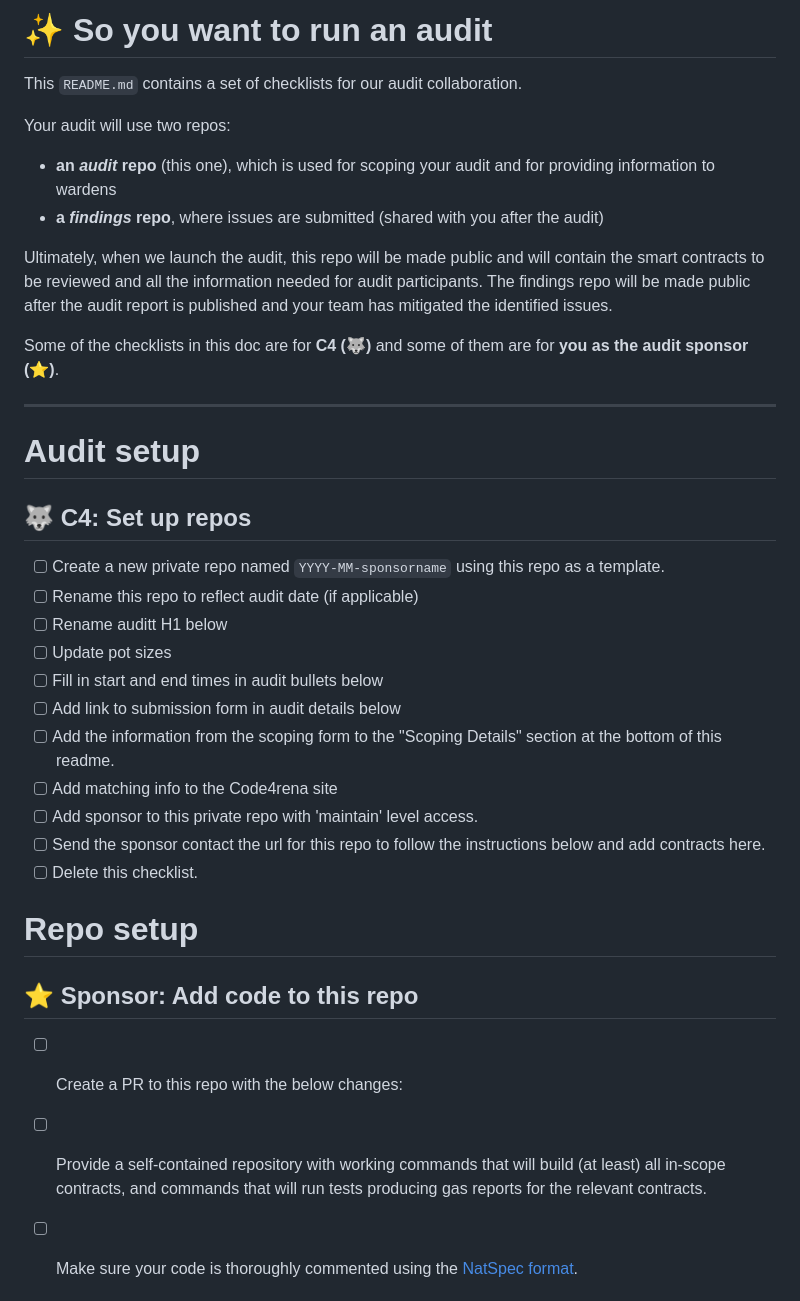
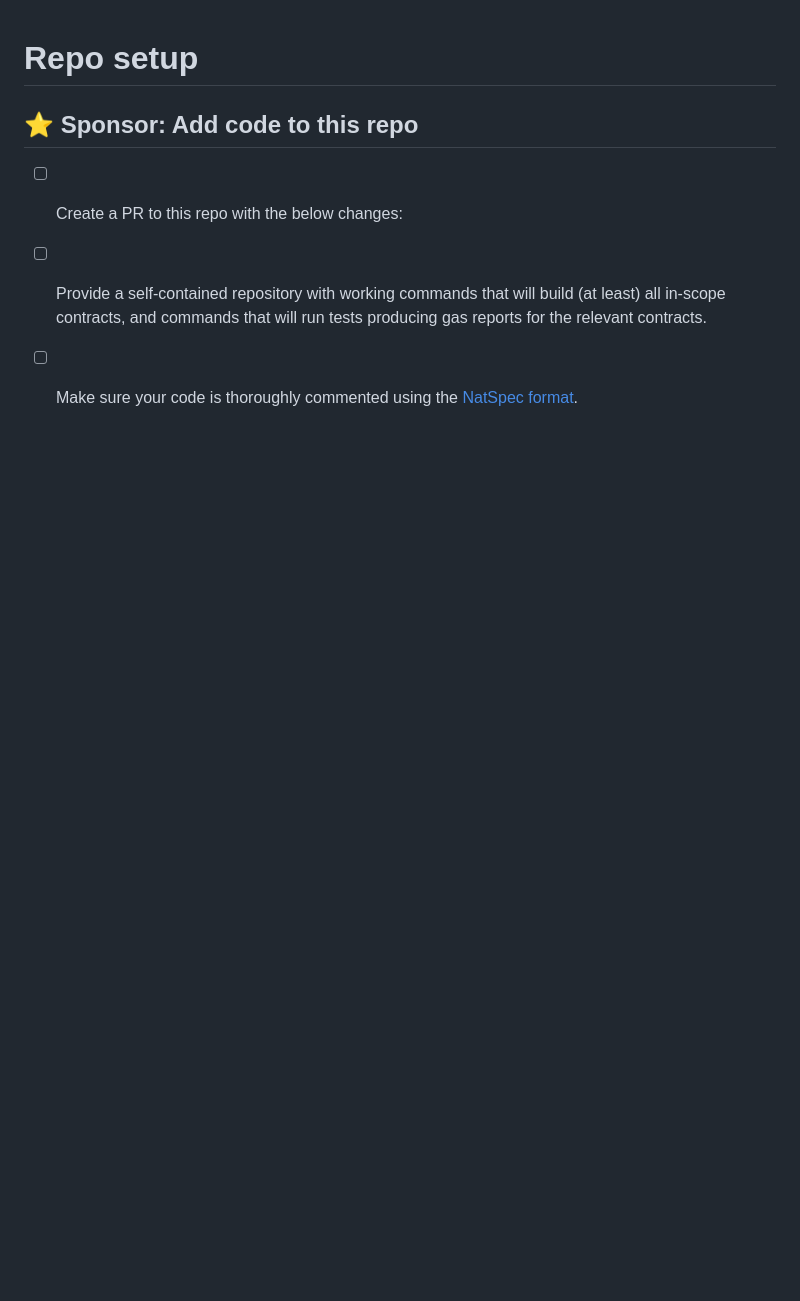
Before and after one commit to code-423n4/2023-10-party, a Markdown page: README.md, the part around the change. GitHub-like rendering; blank space fills up the shorter version.

Commit message:
Update README.md
Remove boilertext, add sponsor team members

```diff
--- a/README.md
+++ b/README.md
@@ -1,32 +1,3 @@
-# ✨ So you want to run an audit
-
-This `README.md` contains a set of checklists for our audit collaboration.
-
-Your audit will use two repos:
-- **an _audit_ repo** (this one), which is used for scoping your audit and for providing information to wardens
-- **a _findings_ repo**, where issues are submitted (shared with you after the audit)
-
-Ultimately, when we launch the audit, this repo will be made public and will contain the smart contracts to be reviewed and all the information needed for audit participants. The findings repo will be made public after the audit report is published and your team has mitigated the identified issues.
-
-Some of the checklists in this doc are for **C4 (🐺)** and some of them are for **you as the audit sponsor (⭐️)**.
-
----
-
-# Audit setup
-
-## 🐺 C4: Set up repos
-- [ ] Create a new private repo named `YYYY-MM-sponsorname` using this repo as a template.
-- [ ] Rename this repo to reflect audit date (if applicable)
-- [ ] Rename auditt H1 below
-- [ ] Update pot sizes
-- [ ] Fill in start and end times in audit bullets below
-- [ ] Add link to submission form in audit details below
-- [ ] Add the information from the scoping form to the "Scoping Details" section at the bottom of this readme.
-- [ ] Add matching info to the Code4rena site
-- [ ] Add sponsor to this private repo with 'maintain' level access.
-- [ ] Send the sponsor contact the url for this repo to follow the instructions below and add contracts here.
-- [ ] Delete this checklist.
-
 # Repo setup
 
 ## ⭐️ Sponsor: Add code to this repo
```
